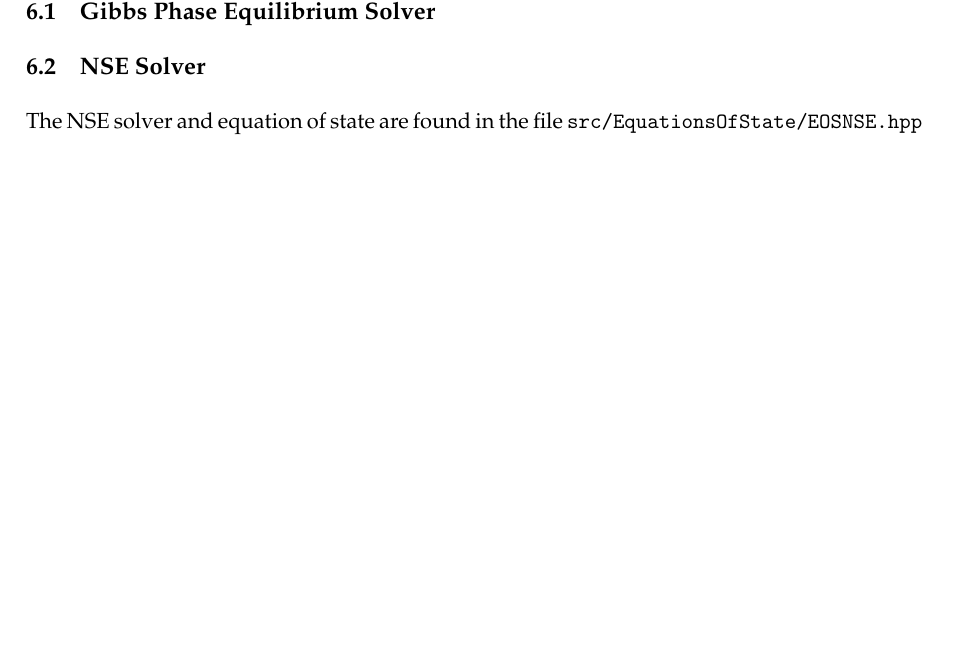
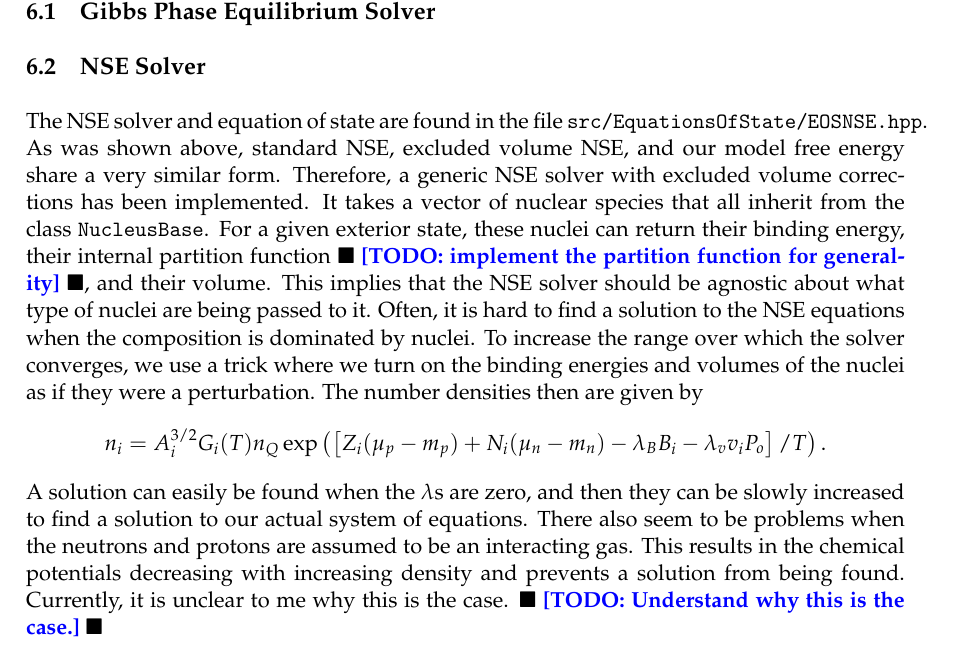
Before and after one commit to ermalrrapaj/two_phase_skyrme, a LaTeX document (notes/NSE_EOS_notes.tex): part of page 7 of 12 before the commit and part of page 7 of 13 after it, cut so that both start at the same text, the shorter picture padded with empty space. Compiled offline with pdfLaTeX.

Commit message:
Add some description of the NSE solver

```diff
--- a/notes/NSE_EOS_notes.tex
+++ b/notes/NSE_EOS_notes.tex
@@ -342,7 +342,12 @@ voids.  Derivatives of this are also required
 \todo{Write up what you are doing}
 \subsection{Gibbs Phase Equilibrium Solver}
 \subsection{NSE Solver}
-The NSE solver and equation of state are found in the file \texttt{src/EquationsOfState/EOSNSE.hpp}
+The NSE solver and equation of state are found in the file \texttt{src/EquationsOfState/EOSNSE.hpp}.  As was shown above, standard NSE, excluded volume NSE, and our model free energy share a very similar form.  Therefore, a generic NSE solver with excluded volume corrections has been implemented.  It takes a vector of nuclear species that all inherit from the class \texttt{NucleusBase}.  For a given exterior state, these nuclei can return their binding energy, their internal partition function \todo{implement the partition function for generality}, and their volume.  This implies that the NSE solver should be agnostic about what type of nuclei are being passed to it.  Often, it is hard to find a solution to the NSE equations when the composition is dominated by nuclei.  To increase the range over which the solver converges, we use a trick where we turn on the binding energies and volumes of the nuclei as if they were a perturbation.  The number densities then are given by
+\begin{equation*}
+n_{i} = A_i^{3/2} G_i(T) n_Q \exp\left(\left[Z_i (\mu_p - m_p) + N_i (\mu_n - m_n)
+- \lambda_B B_i - \lambda_v v_i P_o \right]/T\right).
+\end{equation*}
+A solution can easily be found when the $\lambda$s are zero, and then they can be slowly increased to find a solution to our actual system of equations.   There also seem to be problems when the neutrons and protons are assumed to be an interacting gas.  This results in the chemical potentials decreasing with increasing density and prevents a solution from being found.  Currently, it is unclear to me why this is the case. \todo{Understand why this is the case.}
 
 \begin{figure}[t]
 \centering
```
Also changed, not shown: notes/NSE_EOS_notes.pdf.
